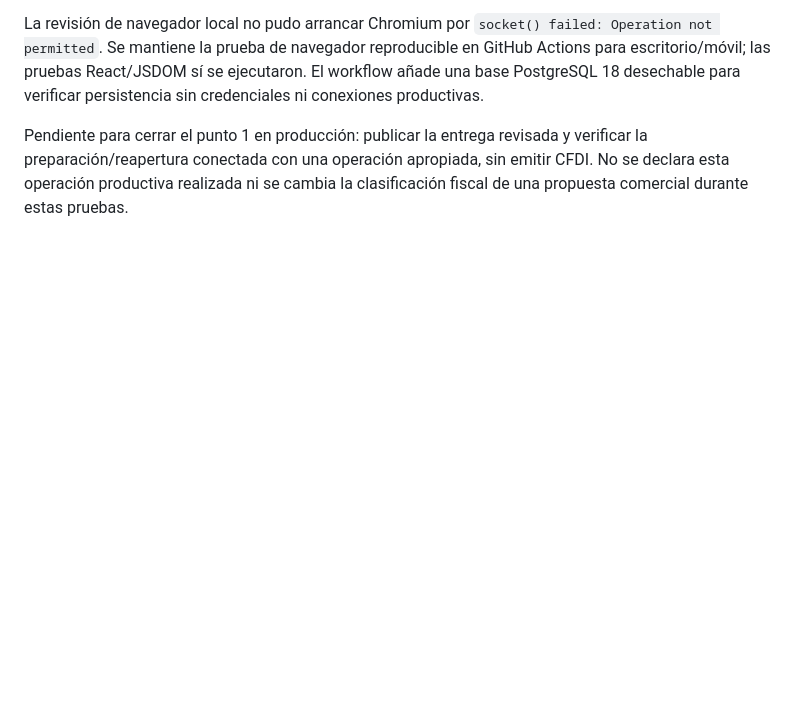
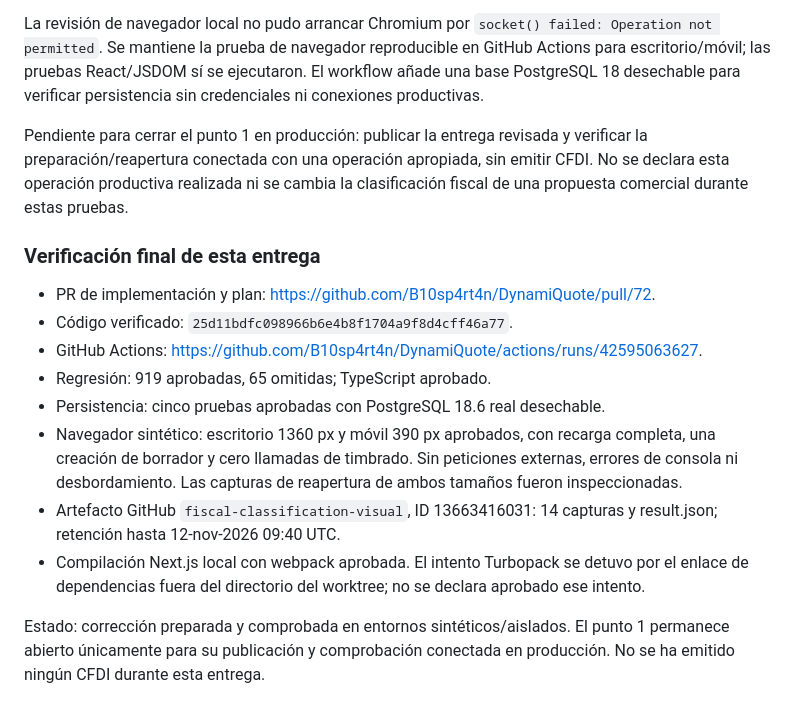
Before and after one commit to B10sp4rt4n/DynamiQuote, a Markdown page: docs/fiscal-mvp-closure-plan.md, the part around one of its changes. Rendered like a GitHub page; blank space fills up the shorter version.

Commit message:
Document verified fiscal closure evidence [skip ci]

```diff
--- a/docs/fiscal-mvp-closure-plan.md
+++ b/docs/fiscal-mvp-closure-plan.md
@@ -80,3 +80,24 @@ Pendiente para cerrar el punto 1 en producción: publicar la entrega revisada y
 verificar la preparación/reapertura conectada con una operación apropiada, sin
 emitir CFDI. No se declara esta operación productiva realizada ni se cambia la
 clasificación fiscal de una propuesta comercial durante estas pruebas.
+
+### Verificación final de esta entrega
+
+- PR de implementación y plan: https://github.com/B10sp4rt4n/DynamiQuote/pull/72.
+- Código verificado: `25d11bdfc098966b6e4b8f1704a9f8d4cff46a77`.
+- GitHub Actions: https://github.com/B10sp4rt4n/DynamiQuote/actions/runs/42595063627.
+- Regresión: 919 aprobadas, 65 omitidas; TypeScript aprobado.
+- Persistencia: cinco pruebas aprobadas con PostgreSQL 18.6 real desechable.
+- Navegador sintético: escritorio 1360 px y móvil 390 px aprobados, con recarga
+  completa, una creación de borrador y cero llamadas de timbrado. Sin peticiones
+  externas, errores de consola ni desbordamiento. Las capturas de reapertura de
+  ambos tamaños fueron inspeccionadas.
+- Artefacto GitHub `fiscal-classification-visual`, ID 13663416031: 14 capturas y
+  result.json; retención hasta 12-nov-2026 09:40 UTC.
+- Compilación Next.js local con webpack aprobada. El intento Turbopack se detuvo
+  por el enlace de dependencias fuera del directorio del worktree; no se declara
+  aprobado ese intento.
+
+Estado: corrección preparada y comprobada en entornos sintéticos/aislados. El
+punto 1 permanece abierto únicamente para su publicación y comprobación conectada
+en producción. No se ha emitido ningún CFDI durante esta entrega.
```
Also changed, not shown: other parts of docs/fiscal-mvp-closure-plan.md (+1 -1 lines).
